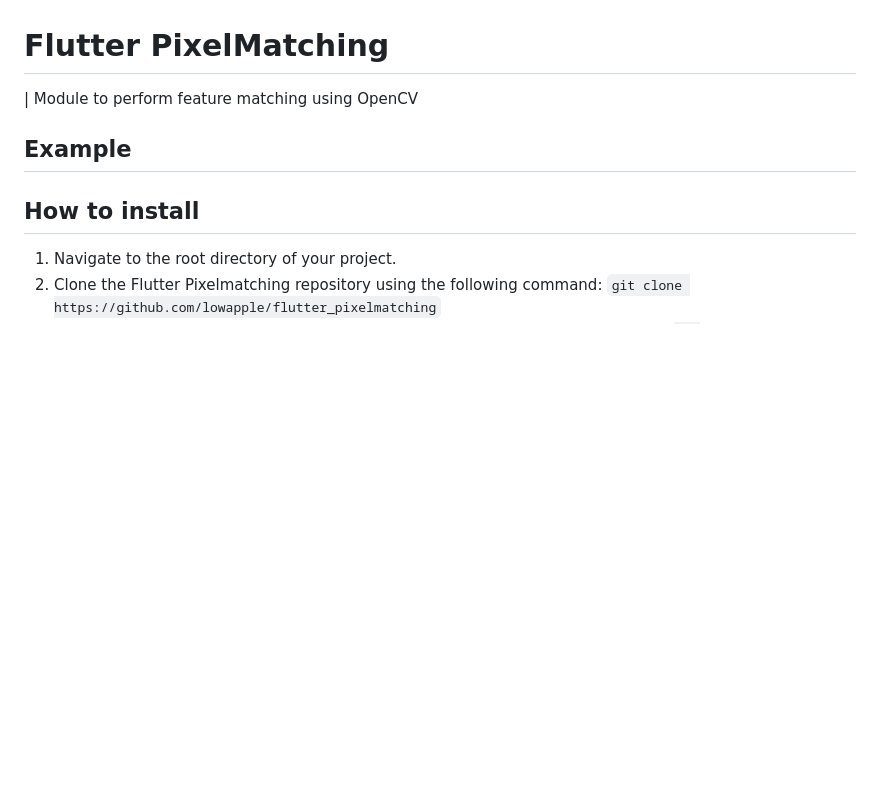
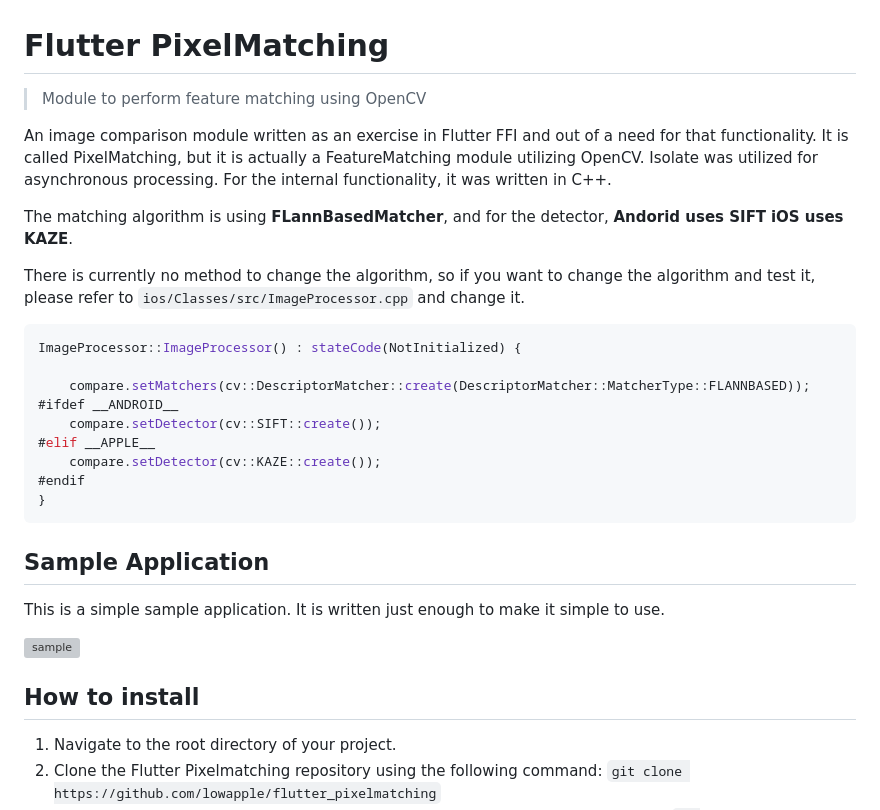
Before and after one commit to lowapple/flutter-pixelmatching, a Markdown page: README.md, the part around the change. Rendered like a GitHub page; blank space fills up the shorter version; grey boxes are pictures that could not be loaded.

````diff
--- a/README.md
+++ b/README.md
@@ -1,8 +1,30 @@
 # Flutter PixelMatching
 
-| Module to perform feature matching using OpenCV
-## Example
+> Module to perform feature matching using OpenCV
 
+An image comparison module written as an exercise in Flutter FFI and out of a need for that functionality. It is called PixelMatching, but it is actually a FeatureMatching module utilizing OpenCV. Isolate was utilized for asynchronous processing.
+For the internal functionality, it was written in C++.
+
+The matching algorithm is using **FLannBasedMatcher**, and for the detector, **Andorid uses SIFT** **iOS uses KAZE**.
+
+There is currently no method to change the algorithm, so if you want to change the algorithm and test it, please refer to `ios/Classes/src/ImageProcessor.cpp` and change it.
+```c++
+ImageProcessor::ImageProcessor() : stateCode(NotInitialized) {
+
+    compare.setMatchers(cv::DescriptorMatcher::create(DescriptorMatcher::MatcherType::FLANNBASED));
+#ifdef __ANDROID__
+    compare.setDetector(cv::SIFT::create());
+#elif __APPLE__
+    compare.setDetector(cv::KAZE::create());
+#endif
+}
+```
+
+## Sample Application
+
+This is a simple sample application. It is written just enough to make it simple to use.
+
+![sample](https://user-images.githubusercontent.com/26740046/234154847-d3199f18-b262-45f1-8b9f-4153e11b5f80.png)
 
 ## How to install
 1. Navigate to the root directory of your project.
````
